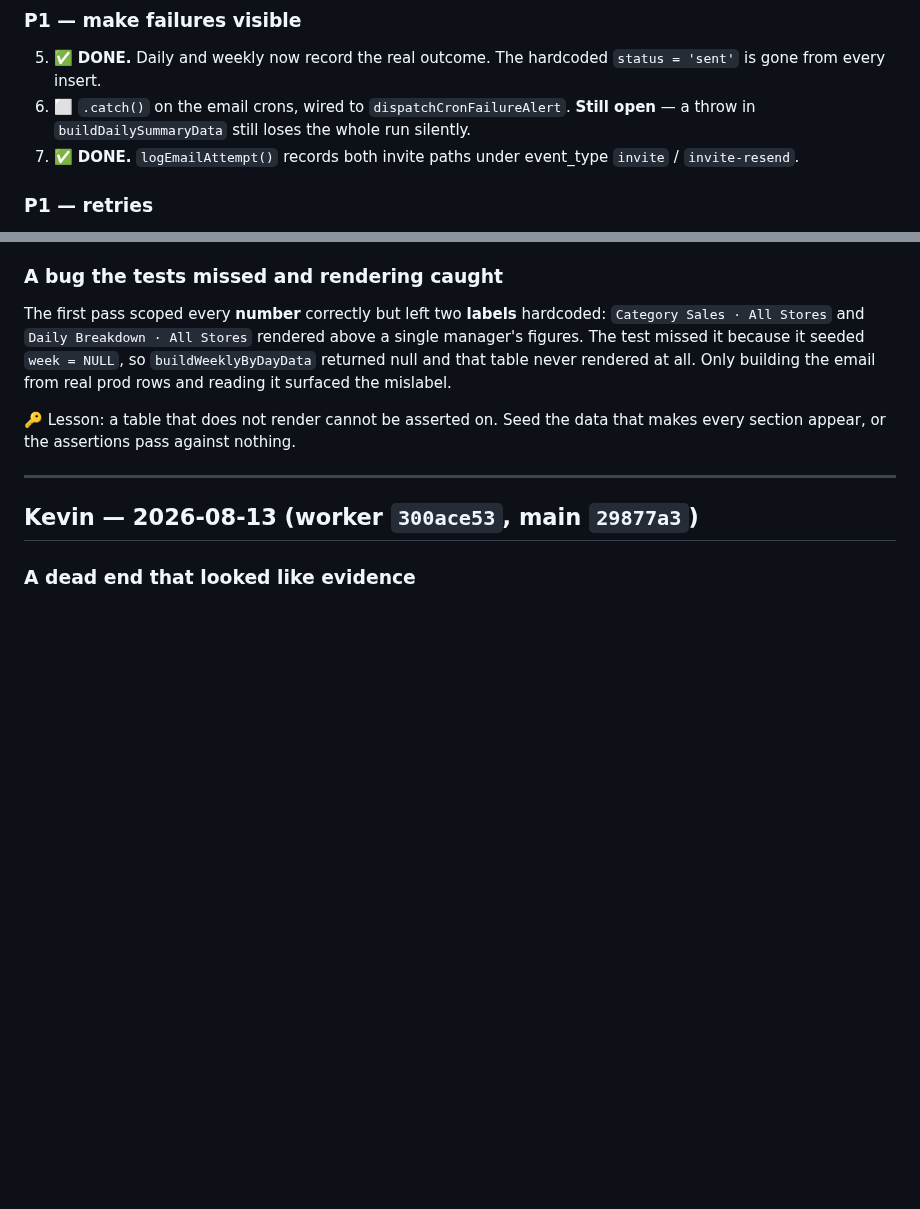
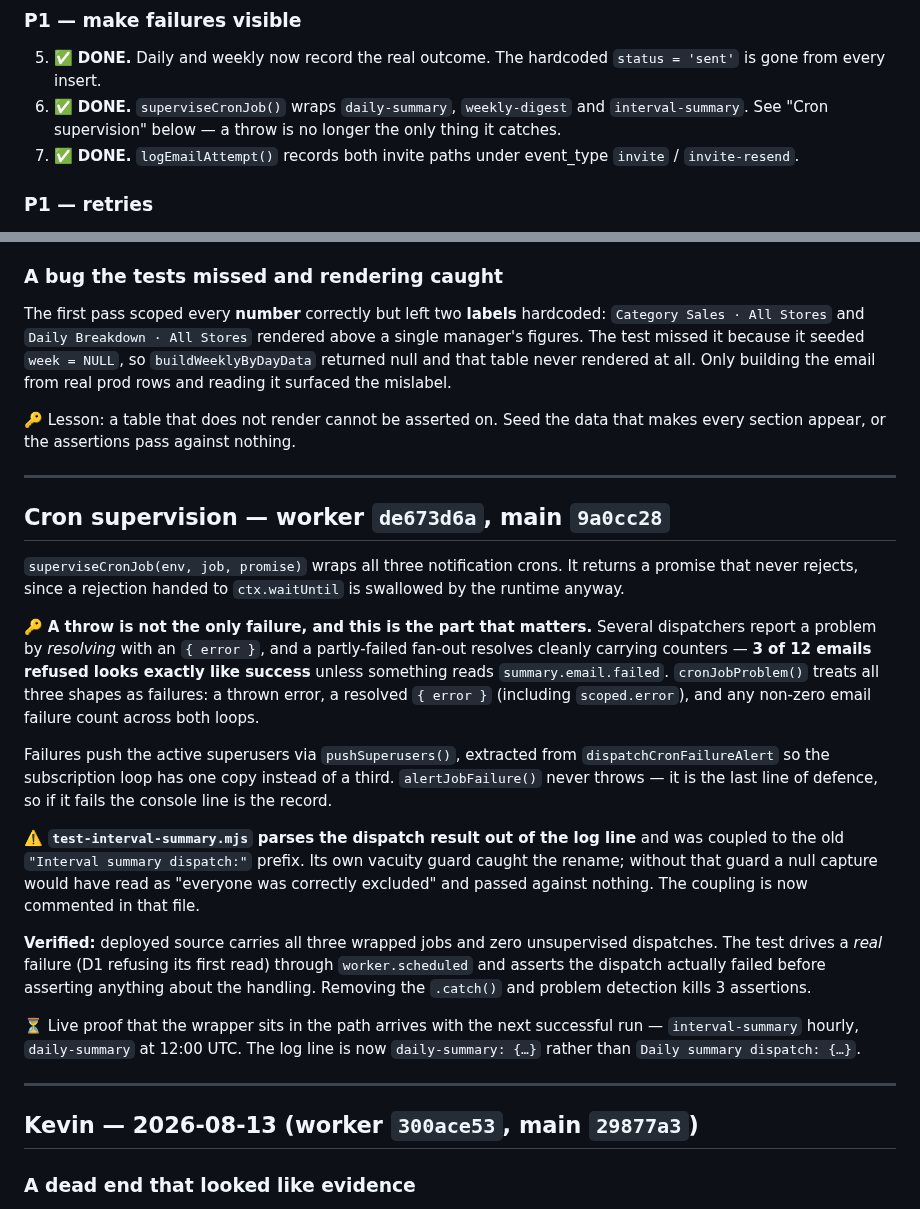
Before and after one commit to Droidan1/labor-dashboard, a Markdown page: tasks/notification-email-audit.md, 2 parts joined by grey strips. GitHub-like rendering; blank space fills up the shorter version.

Commit message:
docs: record the cron supervision
Notes the part worth remembering: a throw was never the only failure mode. A
partly-failed fan-out resolves cleanly carrying counters, so 3 of 12 emails
refused looked exactly like success, and several dispatchers report problems by
resolving with an { error } rather than throwing.

Also records that test-interval-summary.mjs reads the dispatch result out of the
log line and broke on the prefix rename -- its vacuity guard caught it.

Co-Authored-By: Claude Opus 5 <noreply@anthropic.com>

```diff
--- a/tasks/notification-email-audit.md
+++ b/tasks/notification-email-audit.md
@@ -173,8 +173,9 @@ Gaps:
 ### P1 — make failures visible
 5. ✅ **DONE.** Daily and weekly now record the real outcome. The hardcoded
    `status = 'sent'` is gone from every insert.
-6. ⬜ `.catch()` on the email crons, wired to `dispatchCronFailureAlert`. **Still open** —
-   a throw in `buildDailySummaryData` still loses the whole run silently.
+6. ✅ **DONE.** `superviseCronJob()` wraps `daily-summary`, `weekly-digest` and
+   `interval-summary`. See "Cron supervision" below — a throw is no longer the only thing
+   it catches.
 7. ✅ **DONE.** `logEmailAttempt()` records both invite paths under event_type `invite` /
    `invite-resend`.
 
@@ -252,6 +253,40 @@ the email from real prod rows and reading it surfaced the mislabel.
 
 🔑 Lesson: a table that does not render cannot be asserted on. Seed the data that makes
 every section appear, or the assertions pass against nothing.
+
+---
+
+## Cron supervision — worker `de673d6a`, main `9a0cc28`
+
+`superviseCronJob(env, job, promise)` wraps all three notification crons. It returns a
+promise that never rejects, since a rejection handed to `ctx.waitUntil` is swallowed by the
+runtime anyway.
+
+🔑 **A throw is not the only failure, and this is the part that matters.** Several
+dispatchers report a problem by *resolving* with an `{ error }`, and a partly-failed
+fan-out resolves cleanly carrying counters — **3 of 12 emails refused looks exactly like
+success** unless something reads `summary.email.failed`. `cronJobProblem()` treats all
+three shapes as failures: a thrown error, a resolved `{ error }` (including
+`scoped.error`), and any non-zero email failure count across both loops.
+
+Failures push the active superusers via `pushSuperusers()`, extracted from
+`dispatchCronFailureAlert` so the subscription loop has one copy instead of a third.
+`alertJobFailure()` never throws — it is the last line of defence, so if it fails the
+console line is the record.
+
+⚠️ **`test-interval-summary.mjs` parses the dispatch result out of the log line** and was
+coupled to the old `"Interval summary dispatch:"` prefix. Its own vacuity guard caught the
+rename; without that guard a null capture would have read as "everyone was correctly
+excluded" and passed against nothing. The coupling is now commented in that file.
+
+**Verified:** deployed source carries all three wrapped jobs and zero unsupervised
+dispatches. The test drives a *real* failure (D1 refusing its first read) through
+`worker.scheduled` and asserts the dispatch actually failed before asserting anything about
+the handling. Removing the `.catch()` and problem detection kills 3 assertions.
+
+⏳ Live proof that the wrapper sits in the path arrives with the next successful run —
+`interval-summary` hourly, `daily-summary` at 12:00 UTC. The log line is now
+`daily-summary: {…}` rather than `Daily summary dispatch: {…}`.
 
 ---
 
```
